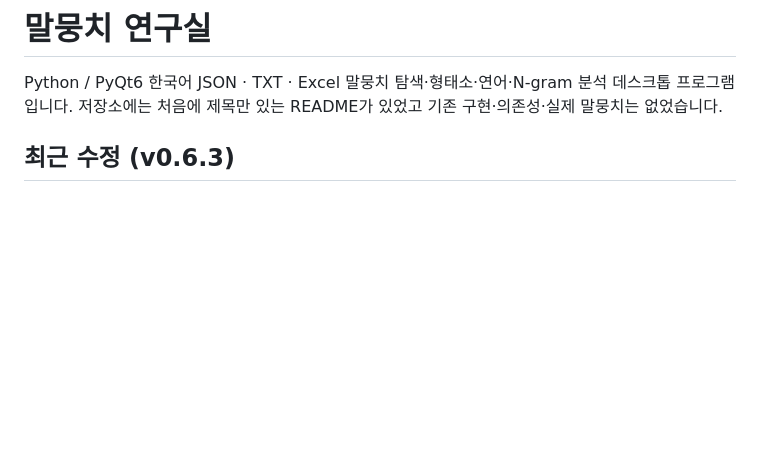
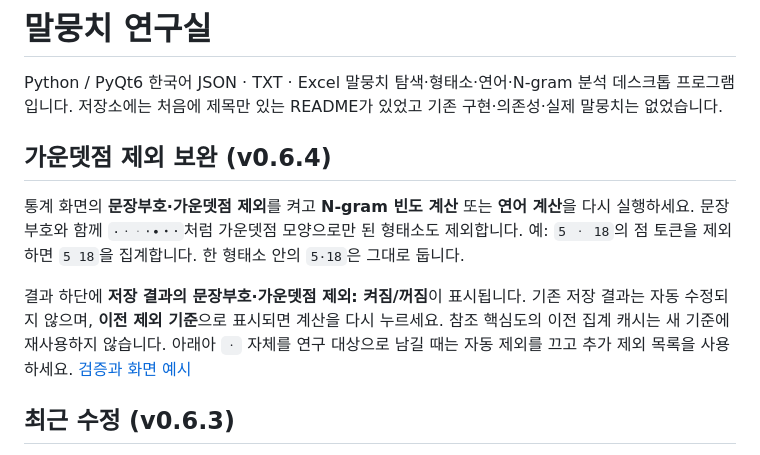
Before and after one commit to qhal7041-art/my_corpus, a Markdown page: README.md, the part around the change. Rendered like a GitHub page; blank space fills up the shorter version.

```diff
--- a/README.md
+++ b/README.md
@@ -1,6 +1,12 @@
 # 말뭉치 연구실
 
 Python / PyQt6 한국어 JSON · TXT · Excel 말뭉치 탐색·형태소·연어·N-gram 분석 데스크톱 프로그램입니다. 저장소에는 처음에 제목만 있는 README가 있었고 기존 구현·의존성·실제 말뭉치는 없었습니다.
+
+## 가운뎃점 제외 보완 (v0.6.4)
+
+통계 화면의 **문장부호·가운뎃점 제외**를 켜고 **N-gram 빈도 계산** 또는 **연어 계산**을 다시 실행하세요. 문장부호와 함께 `·ㆍᆞ⋅∙・･`처럼 가운뎃점 모양으로만 된 형태소도 제외합니다. 예: `5 ㆍ 18`의 점 토큰을 제외하면 `5 18`을 집계합니다. 한 형태소 안의 `5·18`은 그대로 둡니다.
+
+결과 하단에 **저장 결과의 문장부호·가운뎃점 제외: 켜짐/꺼짐**이 표시됩니다. 기존 저장 결과는 자동 수정되지 않으며, **이전 제외 기준**으로 표시되면 계산을 다시 누르세요. 참조 핵심도의 이전 집계 캐시는 새 기준에 재사용하지 않습니다. 아래아 `ㆍ` 자체를 연구 대상으로 남길 때는 자동 제외를 끄고 추가 제외 목록을 사용하세요. [검증과 화면 예시](docs/v064-validation.md)
 
 ## 최근 수정 (v0.6.3)
 
```
Also changed, not shown: docs/statistics.md (+3 -3 lines), docs/v064-validation.md (added, +12 -0 lines), docs/images/middle-dot-filter-v064.png (added), 5 other files.
